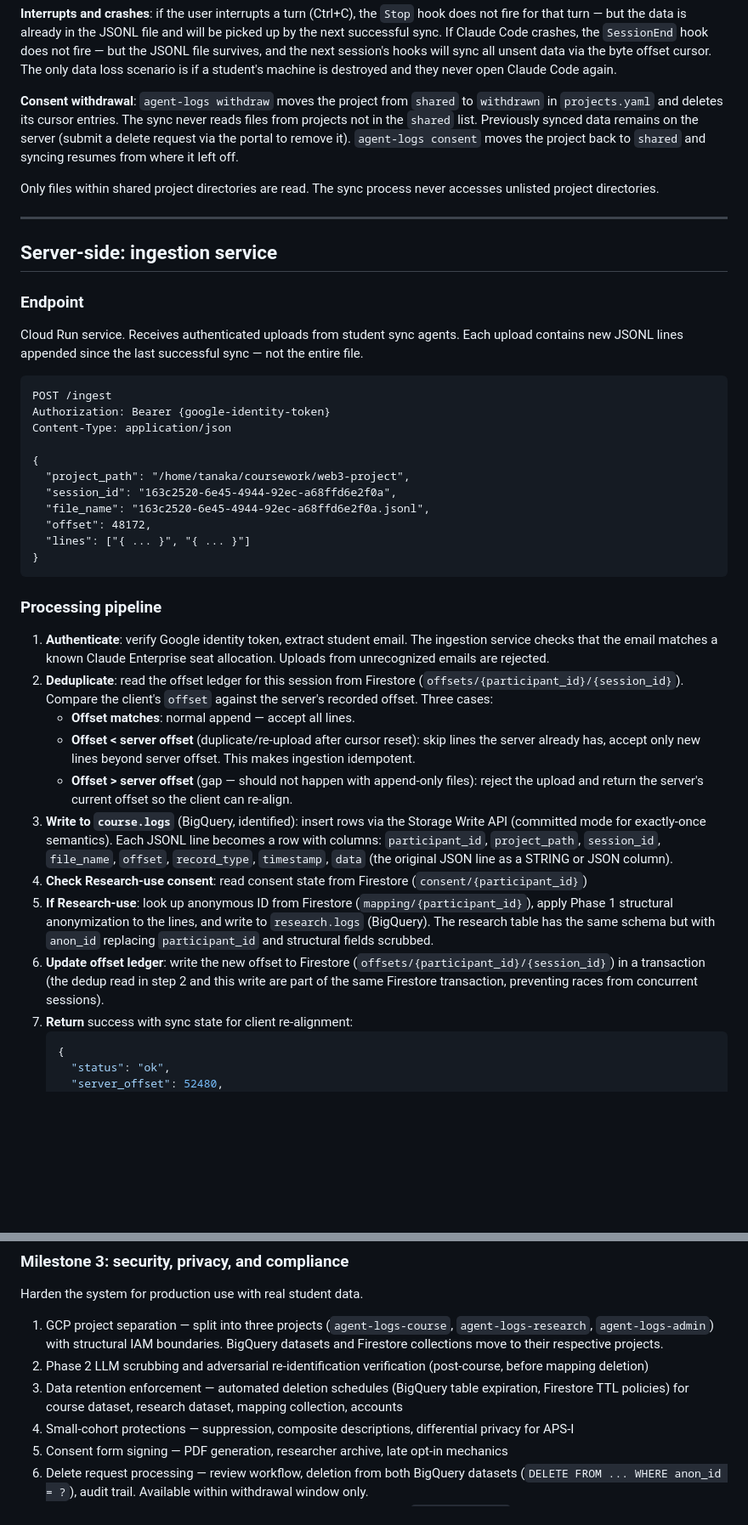
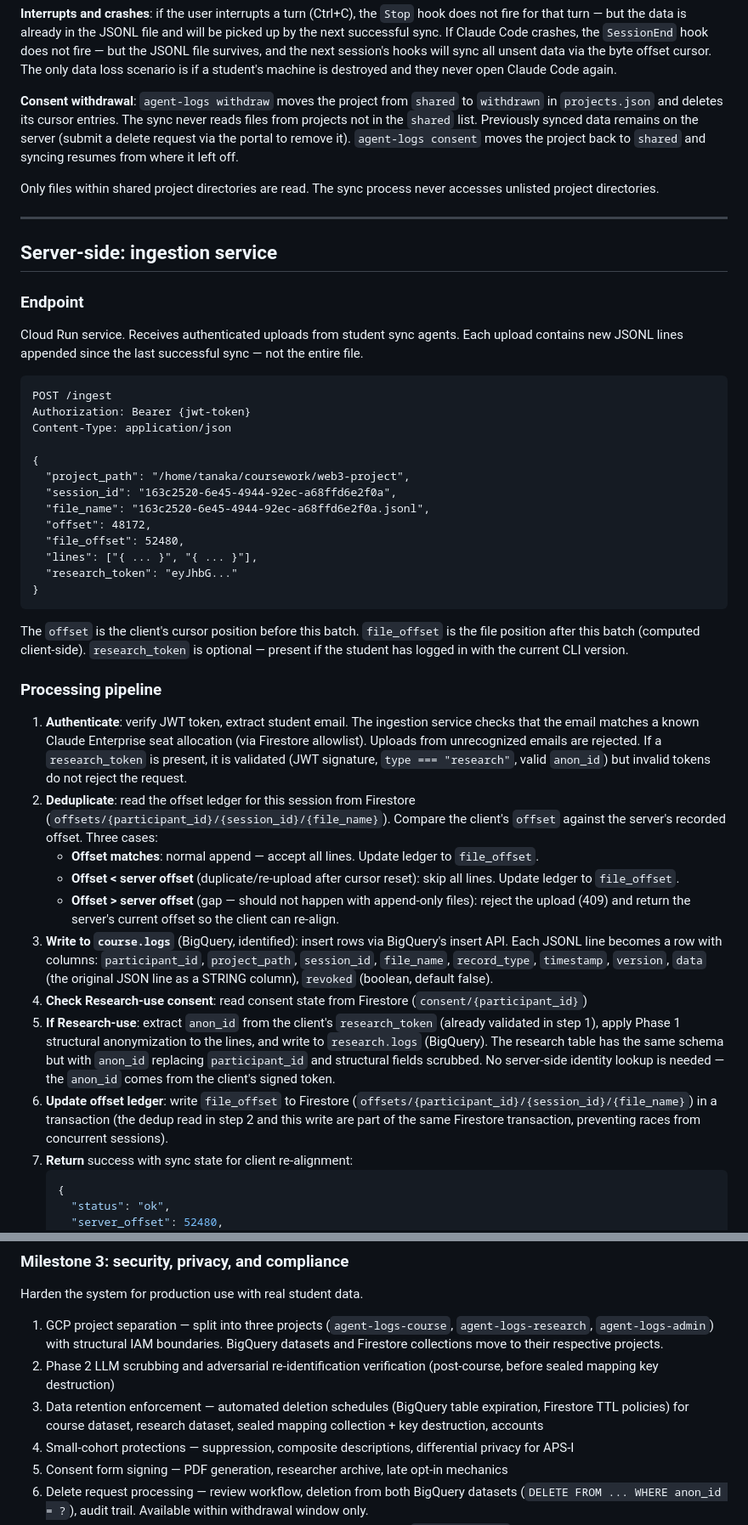
Before and after one commit to henkaku-center/agent-logs, a Markdown page: context/plan.md, 2 parts joined by grey strips. Shown at 85% size. GitHub-like rendering; blank space fills up the shorter version.

````diff
--- a/context/plan.md
+++ b/context/plan.md
@@ -389,7 +407,7 @@ Each entry tracks the byte offset up to which the file has been successfully sen
 
 **Interrupts and crashes**: if the user interrupts a turn (Ctrl+C), the `Stop` hook does not fire for that turn — but the data is already in the JSONL file and will be picked up by the next successful sync. If Claude Code crashes, the `SessionEnd` hook does not fire — but the JSONL file survives, and the next session's hooks will sync all unsent data via the byte offset cursor. The only data loss scenario is if a student's machine is destroyed and they never open Claude Code again.
 
-**Consent withdrawal**: `agent-logs withdraw` moves the project from `shared` to `withdrawn` in `projects.yaml` and deletes its cursor entries. The sync never reads files from projects not in the `shared` list. Previously synced data remains on the server (submit a delete request via the portal to remove it). `agent-logs consent` moves the project back to `shared` and syncing resumes from where it left off.
+**Consent withdrawal**: `agent-logs withdraw` moves the project from `shared` to `withdrawn` in `projects.json` and deletes its cursor entries. The sync never reads files from projects not in the `shared` list. Previously synced data remains on the server (submit a delete request via the portal to remove it). `agent-logs consent` moves the project back to `shared` and syncing resumes from where it left off.
 
 Only files within shared project directories are read. The sync process never accesses unlisted project directories.
 
@@ -403,7 +421,7 @@ Cloud Run service. Receives authenticated uploads from student sync agents. Each
 
 ```
 POST /ingest
-Authorization: Bearer {google-identity-token}
+Authorization: Bearer {jwt-token}
 Content-Type: application/json
 
 {
@@ -411,21 +429,25 @@ Content-Type: application/json
   "session_id": "163c2520-6e45-4944-92ec-a68ffd6e2f0a",
   "file_name": "163c2520-6e45-4944-92ec-a68ffd6e2f0a.jsonl",
   "offset": 48172,
-  "lines": ["{ ... }", "{ ... }"]
+  "file_offset": 52480,
+  "lines": ["{ ... }", "{ ... }"],
+  "research_token": "eyJhbG..."
 }
 ```
 
+The `offset` is the client's cursor position before this batch. `file_offset` is the file position after this batch (computed client-side). `research_token` is optional — present if the student has logged in with the current CLI version.
+
 ### Processing pipeline
 
-1. **Authenticate**: verify Google identity token, extract student email. The ingestion service checks that the email matches a known Claude Enterprise seat allocation. Uploads from unrecognized emails are rejected.
-2. **Deduplicate**: read the offset ledger for this session from Firestore (`offsets/{participant_id}/{session_id}`). Compare the client's `offset` against the server's recorded offset. Three cases:
-   - **Offset matches**: normal append — accept all lines.
-   - **Offset < server offset** (duplicate/re-upload after cursor reset): skip lines the server already has, accept only new lines beyond server offset. This makes ingestion idempotent.
-   - **Offset > server offset** (gap — should not happen with append-only files): reject the upload and return the server's current offset so the client can re-align.
-3. **Write to `course.logs`** (BigQuery, identified): insert rows via the Storage Write API (committed mode for exactly-once semantics). Each JSONL line becomes a row with columns: `participant_id`, `project_path`, `session_id`, `file_name`, `offset`, `record_type`, `timestamp`, `data` (the original JSON line as a STRING or JSON column).
+1. **Authenticate**: verify JWT token, extract student email. The ingestion service checks that the email matches a known Claude Enterprise seat allocation (via Firestore allowlist). Uploads from unrecognized emails are rejected. If a `research_token` is present, it is validated (JWT signature, `type === "research"`, valid `anon_id`) but invalid tokens do not reject the request.
+2. **Deduplicate**: read the offset ledger for this session from Firestore (`offsets/{participant_id}/{session_id}/{file_name}`). Compare the client's `offset` against the server's recorded offset. Three cases:
+   - **Offset matches**: normal append — accept all lines. Update ledger to `file_offset`.
+   - **Offset < server offset** (duplicate/re-upload after cursor reset): skip all lines. Update ledger to `file_offset`.
+   - **Offset > server offset** (gap — should not happen with append-only files): reject the upload (409) and return the server's current offset so the client can re-align.
+3. **Write to `course.logs`** (BigQuery, identified): insert rows via BigQuery's insert API. Each JSONL line becomes a row with columns: `participant_id`, `project_path`, `session_id`, `file_name`, `record_type`, `timestamp`, `version`, `data` (the original JSON line as a STRING column), `revoked` (boolean, default false).
 4. **Check Research-use consent**: read consent state from Firestore (`consent/{participant_id}`)
-5. **If Research-use**: look up anonymous ID from Firestore (`mapping/{participant_id}`), apply Phase 1 structural anonymization to the lines, and write to `research.logs` (BigQuery). The research table has the same schema but with `anon_id` replacing `participant_id` and structural fields scrubbed.
-6. **Update offset ledger**: write the new offset to Firestore (`offsets/{participant_id}/{session_id}`) in a transaction (the dedup read in step 2 and this write are part of the same Firestore transaction, preventing races from concurrent sessions).
+5. **If Research-use**: extract `anon_id` from the client's `research_token` (already validated in step 1), apply Phase 1 structural anonymization to the lines, and write to `research.logs` (BigQuery). The research table has the same schema but with `anon_id` replacing `participant_id` and structural fields scrubbed. No server-side identity lookup is needed — the `anon_id` comes from the client's signed token.
+6. **Update offset ledger**: write `file_offset` to Firestore (`offsets/{participant_id}/{session_id}/{file_name}`) in a transaction (the dedup read in step 2 and this write are part of the same Firestore transaction, preventing races from concurrent sessions).
 7. **Return** success with sync state for client re-alignment:
    ```json
    {
@@ -845,8 +876,8 @@ Build out the student-facing and researcher-facing features described in this do
 Harden the system for production use with real student data.
 
 1. GCP project separation — split into three projects (`agent-logs-course`, `agent-logs-research`, `agent-logs-admin`) with structural IAM boundaries. BigQuery datasets and Firestore collections move to their respective projects.
-2. Phase 2 LLM scrubbing and adversarial re-identification verification (post-course, before mapping deletion)
-3. Data retention enforcement — automated deletion schedules (BigQuery table expiration, Firestore TTL policies) for course dataset, research dataset, mapping collection, accounts
+2. Phase 2 LLM scrubbing and adversarial re-identification verification (post-course, before sealed mapping key destruction)
+3. Data retention enforcement — automated deletion schedules (BigQuery table expiration, Firestore TTL policies) for course dataset, research dataset, sealed mapping collection + key destruction, accounts
 4. Small-cohort protections — suppression, composite descriptions, differential privacy for APS-I
 5. Consent form signing — PDF generation, researcher archive, late opt-in mechanics
 6. Delete request processing — review workflow, deletion from both BigQuery datasets (`DELETE FROM ... WHERE anon_id = ?`), audit trail. Available within withdrawal window only.
````
Also changed, not shown: other parts of context/plan.md (+67 -40 lines).
